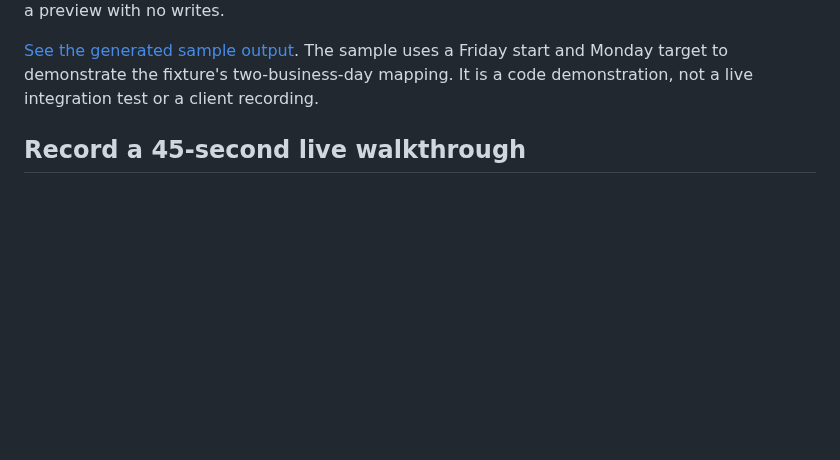
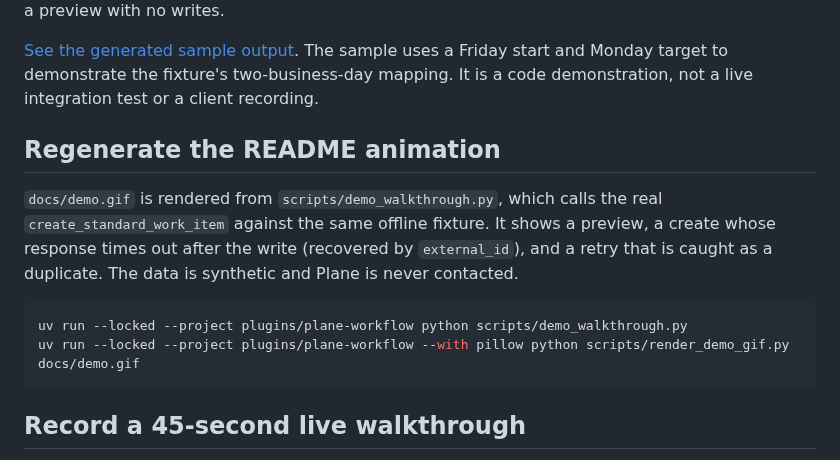
Before and after one commit to amirhosseinkz/plane-workflow-mcp, a Markdown page: docs/demo.md, the part around the change. Rendered like a GitHub page; blank space fills up the shorter version.

````diff
--- a/docs/demo.md
+++ b/docs/demo.md
@@ -16,6 +16,18 @@ strict planning defaults, acceptance criteria, and a preview with no writes.
 [See the generated sample output](demo-output.json). The sample uses a Friday
 start and Monday target to demonstrate the fixture's two-business-day mapping.
 It is a code demonstration, not a live integration test or a client recording.
+
+## Regenerate the README animation
+
+`docs/demo.gif` is rendered from `scripts/demo_walkthrough.py`, which calls the real
+`create_standard_work_item` against the same offline fixture. It shows a preview, a
+create whose response times out after the write (recovered by `external_id`), and a
+retry that is caught as a duplicate. The data is synthetic and Plane is never contacted.
+
+```bash
+uv run --locked --project plugins/plane-workflow python scripts/demo_walkthrough.py
+uv run --locked --project plugins/plane-workflow --with pillow python scripts/render_demo_gif.py docs/demo.gif
+```
 
 ## Record a 45-second live walkthrough
 
````
Also changed, not shown: CHANGELOG.md (+2 -0 lines), README.md (+5 -0 lines), docs/demo.gif (added), 2 other files.
